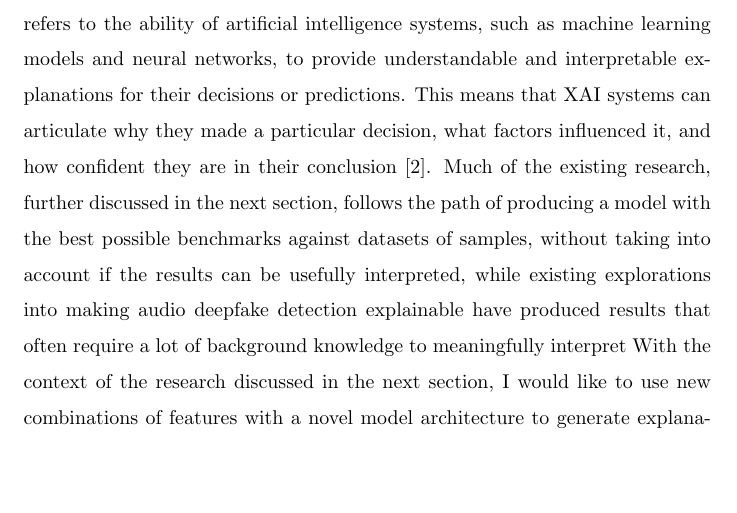
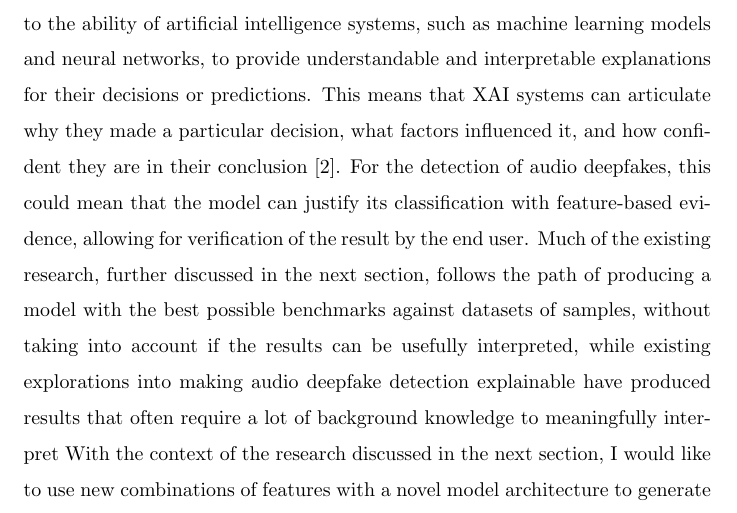
Before and after one commit to jacoblarock/fake_voices_xai_paper, a LaTeX document (draft.tex): part of page 2 of 4, cut so that both start at the same text, the shorter picture padded with empty space. Compiled offline with pdfLaTeX.

Commit message:
small addition

```diff
--- a/draft.tex
+++ b/draft.tex
@@ -90,7 +90,9 @@
 	neural networks, to provide understandable and interpretable explanations for their decisions
 	or predictions. This means that XAI systems can articulate why they made a particular
 	decision, what factors influenced it, and how confident they are in their conclusion
-	\cite{hind_explaining_2019}. Much of the existing research, further discussed in the next
+	\cite{hind_explaining_2019}. For the detection of audio deepfakes, this could mean that the
+	model can justify its classification with feature-based evidence, allowing for verification of
+	the result by the end user. Much of the existing research, further discussed in the next
 	section, follows the path of producing a model with the best possible benchmarks against
 	datasets of samples, without taking into account if the results can be usefully interpreted,
 	while existing explorations into making audio deepfake detection explainable have produced
```
Also changed, not shown: draft.pdf.
